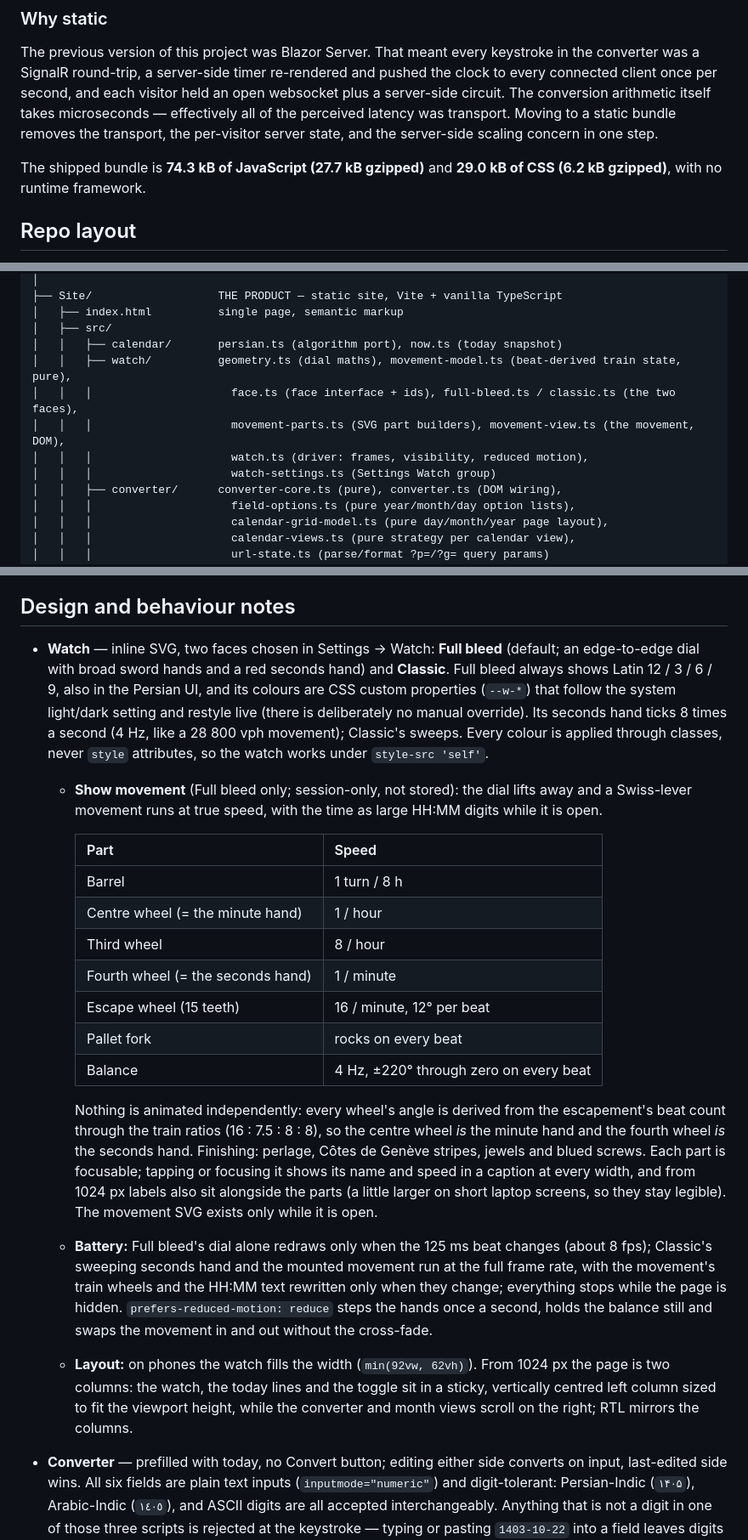
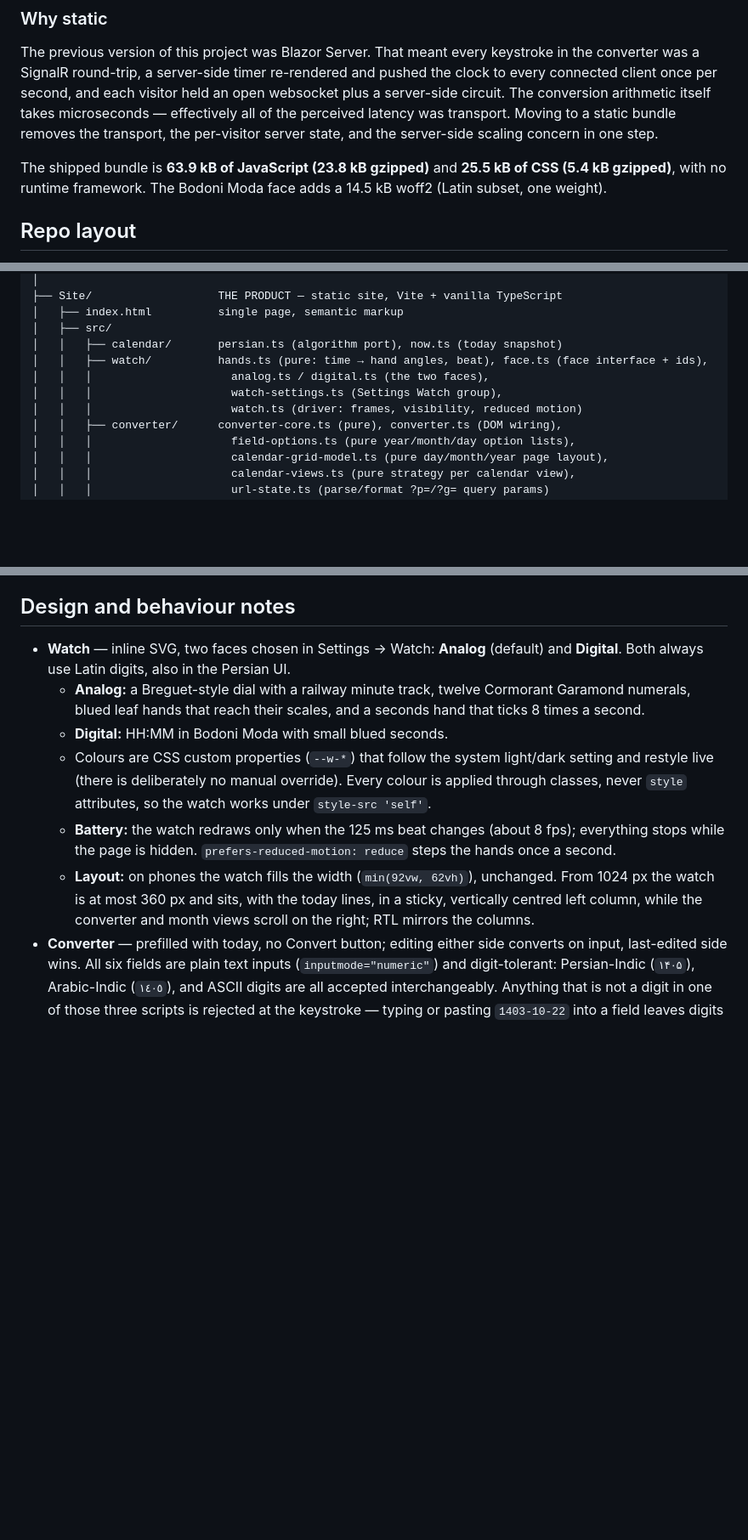
Before and after one commit to alipirouzi/persian-calendar, a Markdown page: README.md, 3 parts joined by grey strips. Shown at 85% size. Drawn GitHub-style; blank space fills up the shorter version.

Commit message:
docs: the refined watch — Analog and Digital

```diff
--- a/README.md
+++ b/README.md
@@ -20,8 +20,9 @@ server-side circuit. The conversion arithmetic itself takes microseconds — eff
 of the perceived latency was transport. Moving to a static bundle removes the transport,
 the per-visitor server state, and the server-side scaling concern in one step.
 
-The shipped bundle is **74.3 kB of JavaScript (27.7 kB gzipped)** and **29.0 kB of CSS
-(6.2 kB gzipped)**, with no runtime framework.
+The shipped bundle is **63.9 kB of JavaScript (23.8 kB gzipped)** and **25.5 kB of CSS
+(5.4 kB gzipped)**, with no runtime framework. The Bodoni Moda face adds a 14.5 kB woff2
+(Latin subset, one weight).
 
 ## Repo layout
 
@@ -43,11 +44,10 @@ PersianCalendar/
 │   ├── index.html          single page, semantic markup
 │   ├── src/
 │   │   ├── calendar/       persian.ts (algorithm port), now.ts (today snapshot)
-│   │   ├── watch/          geometry.ts (dial maths), movement-model.ts (beat-derived train state, pure),
-│   │   │                     face.ts (face interface + ids), full-bleed.ts / classic.ts (the two faces),
-│   │   │                     movement-parts.ts (SVG part builders), movement-view.ts (the movement, DOM),
-│   │   │                     watch.ts (driver: frames, visibility, reduced motion),
-│   │   │                     watch-settings.ts (Settings Watch group)
+│   │   ├── watch/          hands.ts (pure: time → hand angles, beat), face.ts (face interface + ids),
+│   │   │                     analog.ts / digital.ts (the two faces),
+│   │   │                     watch-settings.ts (Settings Watch group),
+│   │   │                     watch.ts (driver: frames, visibility, reduced motion)
 │   │   ├── converter/      converter-core.ts (pure), converter.ts (DOM wiring),
 │   │   │                     field-options.ts (pure year/month/day option lists),
 │   │   │                     calendar-grid-model.ts (pure day/month/year page layout),
@@ -254,42 +254,22 @@ Inter and Cormorant Garamond and Vazirmatn, all under the SIL Open Font License.
 
 ## Design and behaviour notes
 
-- **Watch** — inline SVG, two faces chosen in Settings → Watch: **Full bleed** (default; an
-  edge-to-edge dial with broad sword hands and a red seconds hand) and **Classic**. Full bleed
-  always shows Latin 12 / 3 / 6 / 9, also in the Persian UI, and its colours are CSS custom
-  properties (`--w-*`) that follow the system light/dark setting and restyle live (there is
-  deliberately no manual override). Its seconds hand ticks 8 times a second (4 Hz, like a
-  28 800 vph movement); Classic's sweeps. Every colour is applied through classes, never `style` attributes, so
-  the watch works under `style-src 'self'`.
-  - **Show movement** (Full bleed only; session-only, not stored): the dial lifts away and a
-    Swiss-lever movement runs at true speed, with the time as large HH:MM digits while it is open.
-
-    | Part | Speed |
-    |---|---|
-    | Barrel | 1 turn / 8 h |
-    | Centre wheel (= the minute hand) | 1 / hour |
-    | Third wheel | 8 / hour |
-    | Fourth wheel (= the seconds hand) | 1 / minute |
-    | Escape wheel (15 teeth) | 16 / minute, 12° per beat |
-    | Pallet fork | rocks on every beat |
-    | Balance | 4 Hz, ±220° through zero on every beat |
-
-    Nothing is animated independently: every wheel's angle is derived from the escapement's
-    beat count through the train ratios (16 : 7.5 : 8 : 8), so the centre wheel *is* the minute
-    hand and the fourth wheel *is* the seconds hand. Finishing: perlage, Côtes de Genève
-    stripes, jewels and blued screws. Each part is focusable; tapping or focusing it shows its
-    name and speed in a caption at every width, and from 1024 px labels also sit alongside the
-    parts (a little larger on short laptop screens, so they stay legible). The movement SVG
-    exists only while it is open.
-  - **Battery:** Full bleed's dial alone redraws only when the 125 ms beat changes (about
-    8 fps); Classic's sweeping seconds hand and the mounted movement run at the full frame rate,
-    with the movement's train wheels and the HH:MM text rewritten only when they change;
-    everything stops while the page is hidden. `prefers-reduced-motion: reduce` steps the hands once a second, holds the balance
-    still and swaps the movement in and out without the cross-fade.
-  - **Layout:** on phones the watch fills the width (`min(92vw, 62vh)`). From 1024 px the page is
-    two columns: the watch, the today lines and the toggle sit in a sticky, vertically centred
-    left column sized to fit the viewport height, while the converter and month views scroll on
-    the right; RTL mirrors the columns.
+- **Watch** — inline SVG, two faces chosen in Settings → Watch: **Analog** (default) and
+  **Digital**. Both always use Latin digits, also in the Persian UI.
+  - **Analog:** a Breguet-style dial with a railway minute track, twelve Cormorant Garamond
+    numerals, blued leaf hands that reach their scales, and a seconds hand that ticks 8 times a
+    second.
+  - **Digital:** HH:MM in Bodoni Moda with small blued seconds.
+  - Colours are CSS custom properties (`--w-*`) that follow the system light/dark setting and
+    restyle live (there is deliberately no manual override). Every colour is applied through
+    classes, never `style` attributes, so the watch works under `style-src 'self'`.
+  - **Battery:** the watch redraws only when the 125 ms beat changes (about 8 fps); everything
+    stops while the page is hidden. `prefers-reduced-motion: reduce` steps the hands once a
+    second.
+  - **Layout:** on phones the watch fills the width (`min(92vw, 62vh)`), unchanged. From 1024 px
+    the watch is at most 360 px and sits, with the today lines, in a sticky, vertically centred
+    left column, while the converter and month views scroll on the right; RTL mirrors the
+    columns.
 - **Converter** — prefilled with today, no Convert button; editing either side converts on
   input, last-edited side wins. All six fields are plain text inputs (`inputmode="numeric"`)
   and digit-tolerant: Persian-Indic (`۱۴۰۵`), Arabic-Indic (`١٤٠٥`), and ASCII digits are all
```
Also changed, not shown: other parts of README.md (+7 -7 lines), docs/SECURITY.md (+2 -2 lines).
